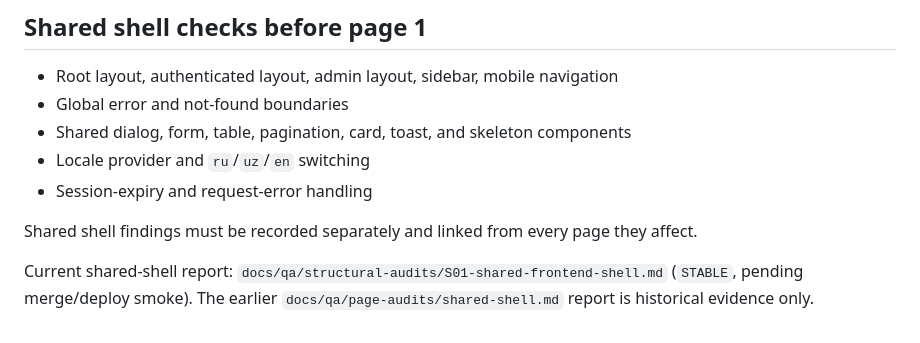
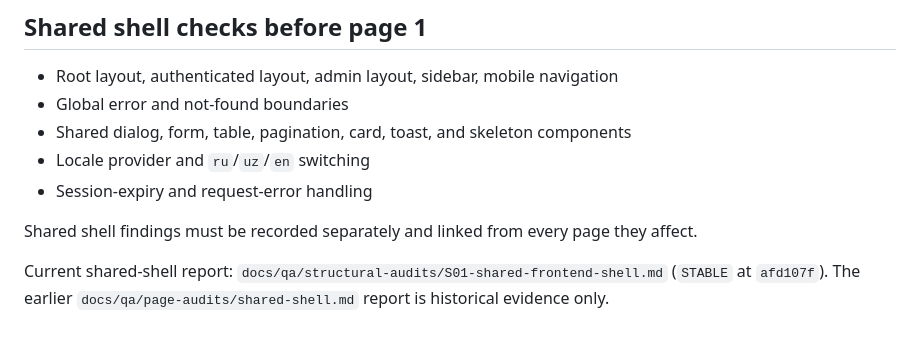
Before and after one commit to yunusdjanov/identa, a Markdown page: docs/qa/PAGE_AUDIT_TRACKER.md, the part around the change. Drawn GitHub-style.

```diff
--- a/docs/qa/PAGE_AUDIT_TRACKER.md
+++ b/docs/qa/PAGE_AUDIT_TRACKER.md
@@ -65,5 +65,5 @@ they affect.
 
 Current shared-shell report:
 `docs/qa/structural-audits/S01-shared-frontend-shell.md`
-(`STABLE`, pending merge/deploy smoke). The earlier
+(`STABLE` at `afd107f`). The earlier
 `docs/qa/page-audits/shared-shell.md` report is historical evidence only.
```
Also changed, not shown: docs/qa/STRUCTURAL_AUDIT_TRACKER.md (+2 -2 lines), 1 other file.
